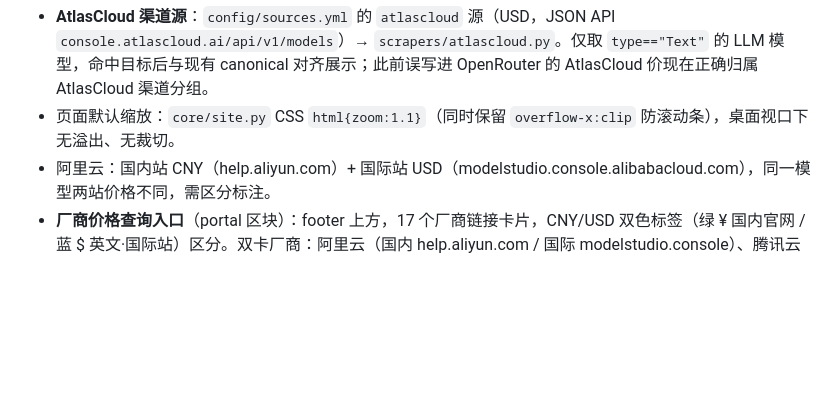
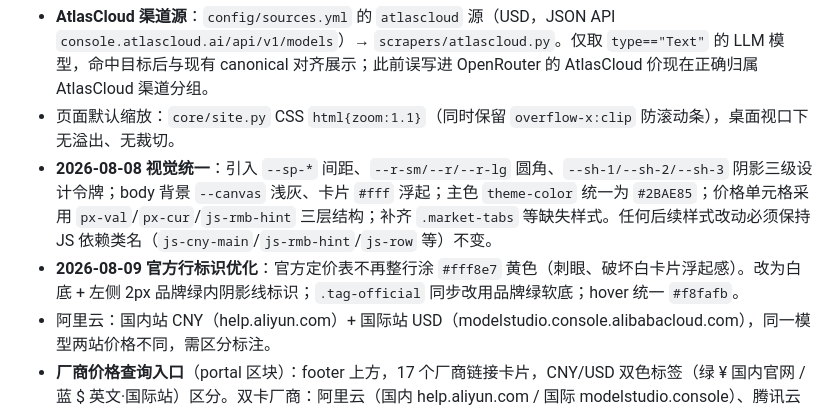
Before and after one commit to lzc0403/token-pricing-scraper, a Markdown page: .workbuddy/memory/MEMORY.md, the part around the change. Drawn GitHub-style; blank space fills up the shorter version.

Commit message:
chore(memory): 记录官方定价表黄色背景优化与视觉规范

```diff
--- a/.workbuddy/memory/MEMORY.md
+++ b/.workbuddy/memory/MEMORY.md
@@ -13,6 +13,8 @@
 - **阿里云国际站**抓取：`config/sources.yml` 的 `aliyun_intl` 源（USD, js:true SPA）→ `scrapers/aliyun_intl.py`，抓 Qwen/DeepSeek/Kimi/GLM 共 9 模型（含 qwen3.8-max）。站点内为独立「阿里云国际站」海外渠道分组，与国内阿里云（CNY）区分。
 - **AtlasCloud 渠道源**：`config/sources.yml` 的 `atlascloud` 源（USD，JSON API `console.atlascloud.ai/api/v1/models`）→ `scrapers/atlascloud.py`。仅取 `type=="Text"` 的 LLM 模型，命中目标后与现有 canonical 对齐展示；此前误写进 OpenRouter 的 AtlasCloud 价现在正确归属 AtlasCloud 渠道分组。
 - 页面默认缩放：`core/site.py` CSS `html{zoom:1.1}`（同时保留 `overflow-x:clip` 防滚动条），桌面视口下无溢出、无裁切。
+- **2026-08-08 视觉统一**：引入 `--sp-*` 间距、`--r-sm/--r/--r-lg` 圆角、`--sh-1/--sh-2/--sh-3` 阴影三级设计令牌；body 背景 `--canvas` 浅灰、卡片 `#fff` 浮起；主色 `theme-color` 统一为 `#2BAE85`；价格单元格采用 `px-val`/`px-cur`/`js-rmb-hint` 三层结构；补齐 `.market-tabs` 等缺失样式。任何后续样式改动必须保持 JS 依赖类名（`js-cny-main`/`js-rmb-hint`/`js-row` 等）不变。
+- **2026-08-09 官方行标识优化**：官方定价表不再整行涂 `#fff8e7` 黄色（刺眼、破坏白卡片浮起感）。改为白底 + 左侧 2px 品牌绿内阴影线标识；`.tag-official` 同步改用品牌绿软底；hover 统一 `#f8fafb`。
 - 阿里云：国内站 CNY（help.aliyun.com）+ 国际站 USD（modelstudio.console.alibabacloud.com），同一模型两站价格不同，需区分标注。
 - **厂商价格查询入口**（portal 区块）：footer 上方，17 个厂商链接卡片，CNY/USD 双色标签（绿 ¥ 国内官网 / 蓝 $ 英文·国际站）区分。双卡厂商：阿里云（国内 help.aliyun.com / 国际 modelstudio.console）、腾讯云（国内 tencentcloud.com/zh / 国际 tencentcloud.com）、DeepSeek（中文 api-docs.deepseek.com/zh-cn / 英文 api-docs.deepseek.com/quick_start/pricing）、Kimi（中文 platform.kimi.com/docs/pricing/chat-k3 / 英文 platform.moonshot.ai）、MiniMax（中文 platform.minimaxi.com / 英文 platform.minimax.io/docs/guides/pricing-paygo）。门户标题下 `.ph` 一行说明「同模型 ¥/$ 双定价」逻辑。
 
```
Also changed, not shown: .workbuddy/memory/2026-08-09.md (added, +12 -0 lines).
